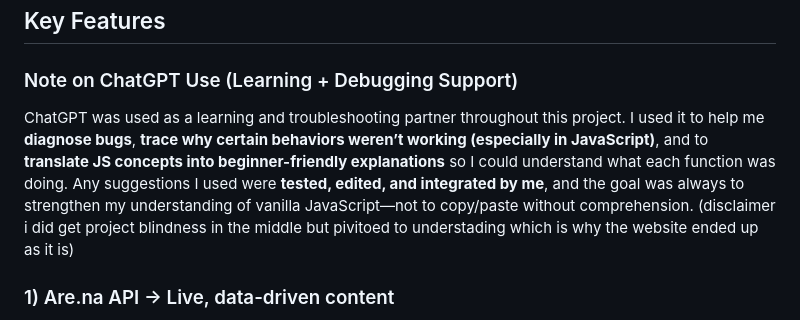
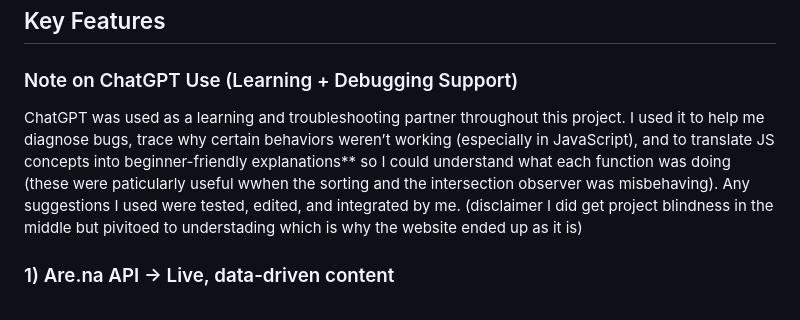
Before and after one commit to Zarah-byte/links, a Markdown page: README.md, the part around the change. Rendered like a GitHub page.

Commit message:
Revise ChatGPT usage note in README
Clarified the note on ChatGPT use, improving readability and fixing typos.

```diff
--- a/README.md
+++ b/README.md
@@ -23,7 +23,7 @@ Instead of hardcoding content, the site fetches blocks live from Are.na, so the
 ## Key Features
 
 ### Note on ChatGPT Use (Learning + Debugging Support)
-ChatGPT was used as a learning and troubleshooting partner throughout this project. I used it to help me **diagnose bugs**, **trace why certain behaviors weren’t working (especially in JavaScript)**, and to **translate JS concepts into beginner-friendly explanations** so I could understand what each function was doing. Any suggestions I used were **tested, edited, and integrated by me**, and the goal was always to strengthen my understanding of vanilla JavaScript—not to copy/paste without comprehension. (disclaimer i did get project blindness in the middle but pivitoed to understading which is why the website ended up as it is)
+ChatGPT was used as a learning and troubleshooting partner throughout this project. I used it to help me diagnose bugs, trace why certain behaviors weren’t working (especially in JavaScript), and to translate JS concepts into beginner-friendly explanations** so I could understand what each function was doing (these were paticularly useful wwhen the sorting and the intersection observer was misbehaving). Any suggestions I used were tested, edited, and integrated by me. (disclaimer I did get project blindness in the middle but pivitoed to understading which is why the website ended up as it is)
 
 ### 1) Are.na API → Live, data-driven content
 - Pulls channel details + block content directly from Are.na.
```
